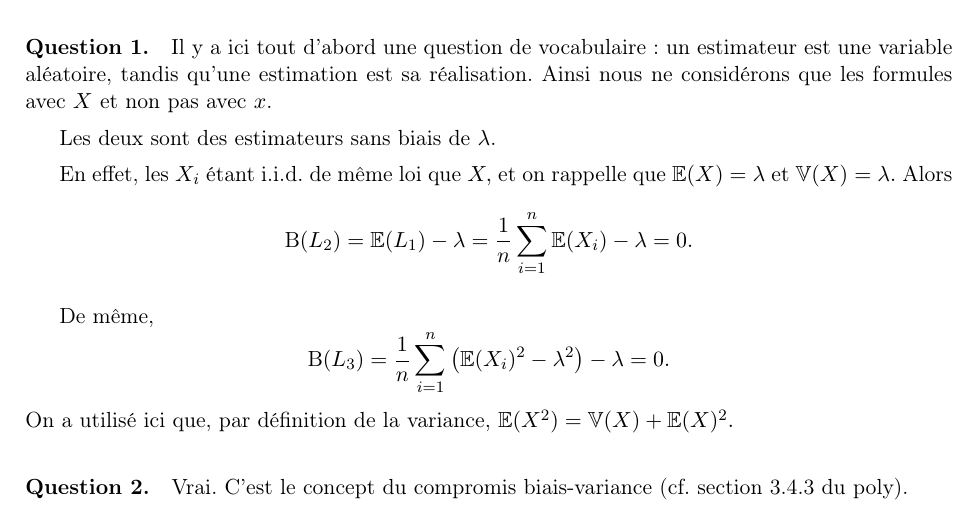
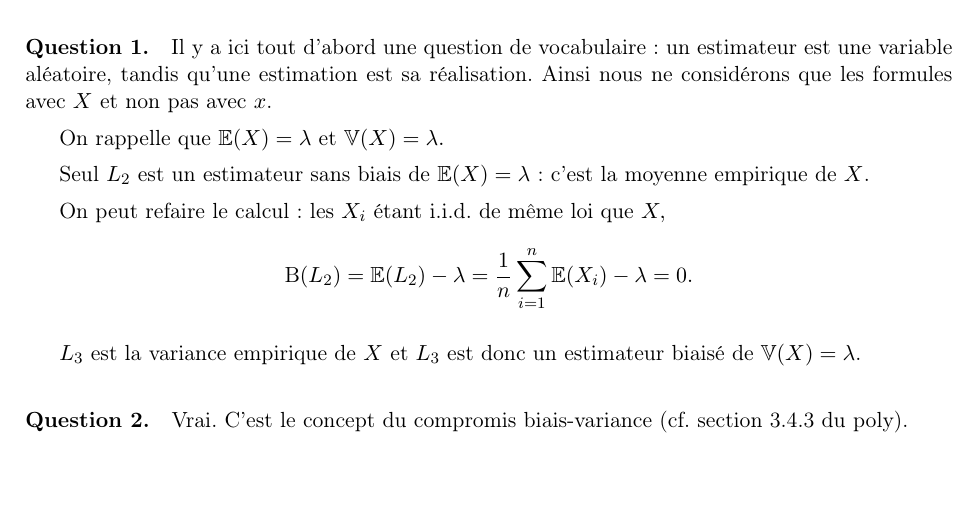
Before and after one commit to chagaz/sdd_2020, a LaTeX document (qcm/2020-04-22-qcm2/qcm2.tex): part of page 2 of 2, cut so that both start at the same text, the shorter picture padded with empty space. Compiled offline with pdfLaTeX; the source files are stored in an older character set and shown here as Unicode; a LaTeX package or settings file that is missing is left out.

Commit message:
Correction erreur sur L3

```diff
--- a/qcm/2020-04-22-qcm2/qcm2.tex
+++ b/qcm/2020-04-22-qcm2/qcm2.tex
@@ -116,19 +116,19 @@ un estimateur est une variable aléatoire, tandis qu'une estimation est sa
 réalisation. Ainsi nous ne considérons que les formules avec $X$ et non pas
 avec $x$.
 
-Les deux sont des estimateurs sans biais de $\lambda$.
+On rappelle que $\EE(X) = \lambda$ et $\VV(X) = \lambda.$
 
-En effet, les $X_i$ étant i.i.d. de même loi que $X,$ et on rappelle que
-$\EE(X) = \lambda$ et $\VV(X) = \lambda.$ Alors
+Seul $L_2$ est un estimateur sans biais de $\EE(X) = \lambda$ : c'est la moyenne
+empirique de $X$.
+
+On peut refaire le calcul : les $X_i$ étant i.i.d. de même loi que $X,$
 \[
-  \text{B}(L_2) = \EE(L_1) - \lambda = \frac1n \sum_{i=1}^n \EE(X_i) - \lambda = 0.
+  \text{B}(L_2) = \EE(L_2) - \lambda = \frac1n \sum_{i=1}^n \EE(X_i) - \lambda = 0.
 \]
 
-De même,
-\[
-  \text{B}(L_3) = \frac1n \sum_{i=1}^n \left( \EE(X_i)^2 - \lambda^2 \right)  - \lambda = 0.
-\]
-On a utilisé ici que, par définition de la variance, $\EE(X^2) = \VV(X) + \EE(X)^2.$
+$L_3$ est la variance empirique de $X$ et $L_3$ est donc un estimateur
+biaisé de $\VV(X) = \lambda$.
+
 
 
 \paragraph{Question 2.} Vrai. C'est le concept du compromis biais-variance
```
Also changed, not shown: qcm/2020-04-22-qcm2/qcm2.pdf.
